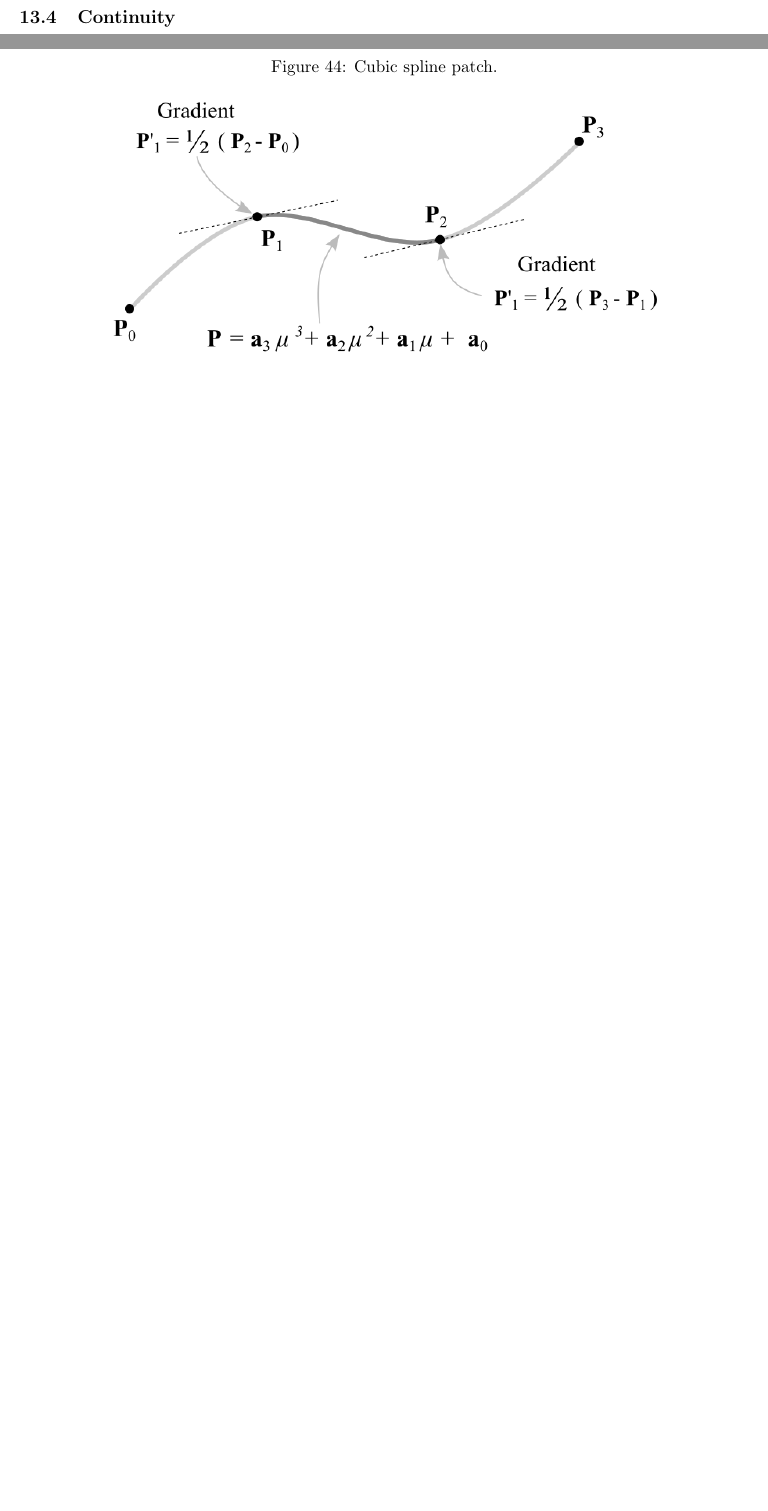
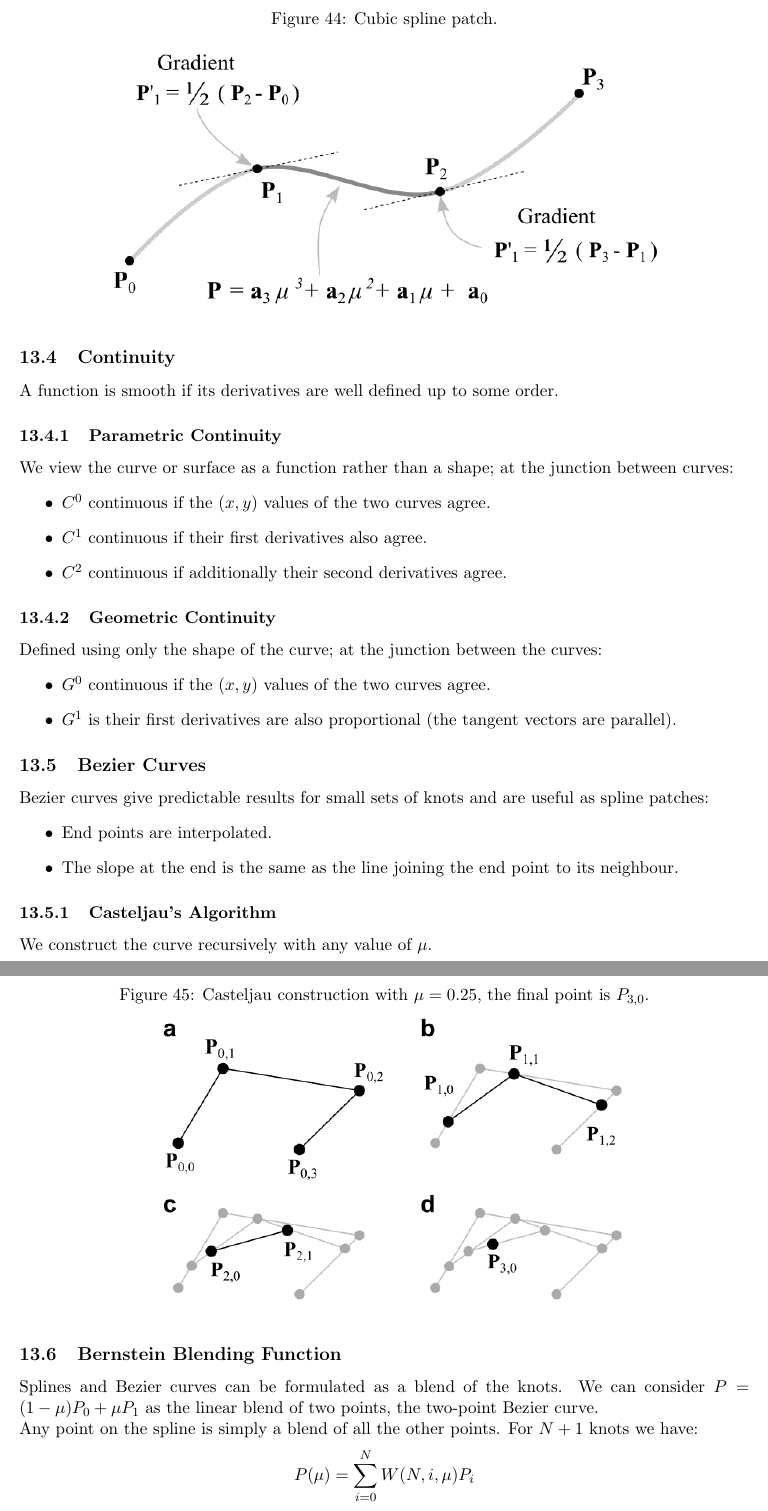
Before and after one commit to cheukwing/mc3-notes, a LaTeX document (graphics/graphics.tex): two parts of pages 51 and 52 of 52 before the commit and two parts of pages 52 and 53 of 53 after it, joined at a grey line, cut so that both start at the same text, the shorter picture padded with empty space. Compiled offline with pdfLaTeX.

Commit message:
week 6 graphics

```diff
--- a/graphics/graphics.tex
+++ b/graphics/graphics.tex
@@ -2234,3 +2234,44 @@ Then from any successive set of four control points:
 \]
 
 \subsection{Continuity}
+A function is smooth if its derivatives are well defined up to some order.
+
+\subsubsection{Parametric Continuity}
+We view the curve or surface as a function rather than a shape; at the junction between curves:
+\begin{itemize}
+  \item $C^0$ continuous if the $(x, y)$ values of the two curves agree.
+  \item $C^1$ continuous if their first derivatives also agree.
+  \item $C^2$ continuous if additionally their second derivatives agree.
+\end{itemize}
+
+\subsubsection{Geometric Continuity}
+Defined using only the shape of the curve; at the junction between the curves:
+\begin{itemize}
+  \item $G^0$ continuous if the $(x, y)$ values of the two curves agree.
+  \item $G^1$ is their first derivatives are also proportional (the tangent vectors are parallel).
+\end{itemize}
+
+\subsection{Bezier Curves}
+Bezier curves give predictable results for small sets of knots and are useful as spline patches:
+\begin{itemize}
+  \item End points are interpolated.
+  \item The slope at the end is the same as the line joining the end point to its neighbour.
+\end{itemize}
+
+\subsubsection{Casteljau's Algorithm}
+\begin{figure}[htb!]
+  \centering
+  \caption{Casteljau construction with $\mu = 0.25$, the final point is $P_{3,0}$.}
+  \includegraphics[scale=0.5]{casteljau}
+\end{figure}
+
+We construct the curve recursively with any value of $\mu$.
+
+\subsection{Bernstein Blending Function}
+Splines and Bezier curves can be formulated as a blend of the knots.
+We can consider $P = (1 - \mu)P_0 + \mu P_1$ as the linear blend of two points, the two-point Bezier curve.
+
+Any point on the spline is simply a blend of all the other points.
+For $N + 1$ knots we have:
+\[
+  P(\mu) = \sum_{i=0}^N W(N, i, \mu)P_i
```
Also changed, not shown: graphics/imgs/casteljau.png (added), graphics/graphics.tex (24 more changed lines).
